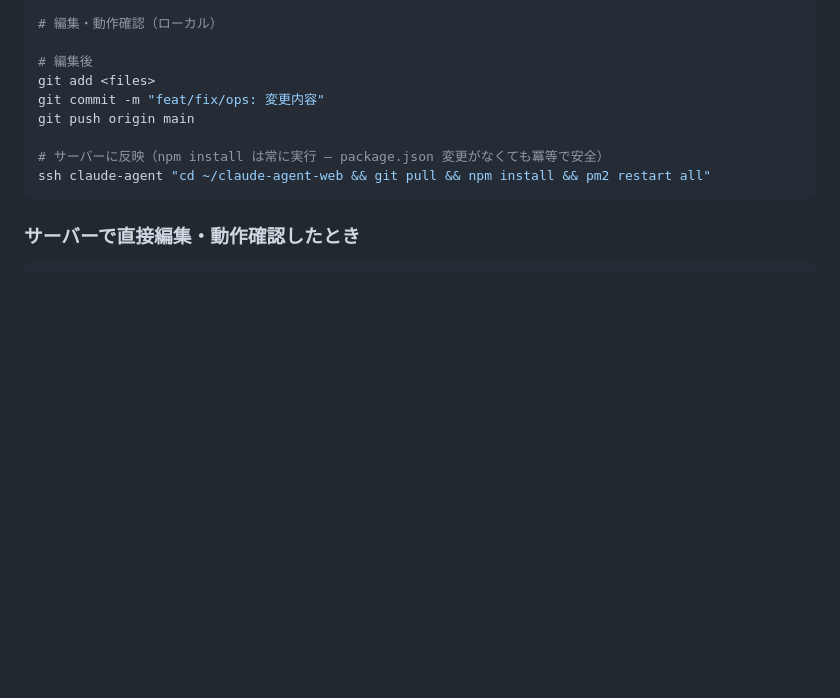
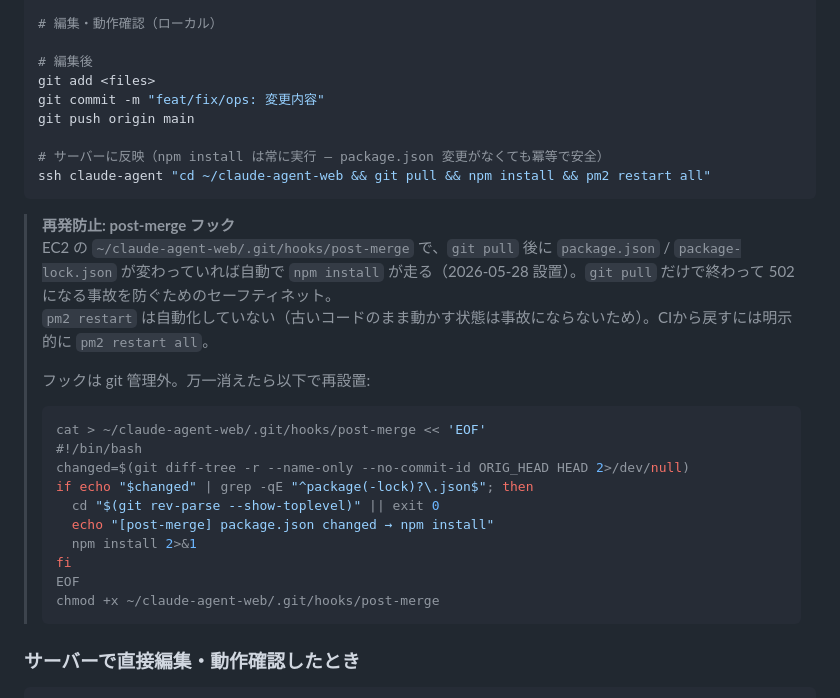
Before and after one commit to masashi-suemitsu/ai-agent, a Markdown page: CLAUDE.md, the part around the change. Drawn GitHub-style; blank space fills up the shorter version.

Commit message:
ops: post-merge フックで npm install 自動化（EC2 502 再発防止）
git pull 後に package.json/package-lock.json が変わっていれば自動で npm install を走らせる post-merge フックを EC2 に設置。CLAUDE.md にも仕様と再設置スクリプトを記載

````diff
--- a/CLAUDE.md
+++ b/CLAUDE.md
@@ -83,6 +83,24 @@ git push origin main
 ssh claude-agent "cd ~/claude-agent-web && git pull && npm install && pm2 restart all"
 ```
 
+> **再発防止: post-merge フック**
+> EC2 の `~/claude-agent-web/.git/hooks/post-merge` で、`git pull` 後に `package.json` / `package-lock.json` が変わっていれば自動で `npm install` が走る（2026-05-28 設置）。`git pull` だけで終わって 502 になる事故を防ぐためのセーフティネット。
+> `pm2 restart` は自動化していない（古いコードのまま動かす状態は事故にならないため）。CIから戻すには明示的に `pm2 restart all`。
+>
+> フックは git 管理外。万一消えたら以下で再設置:
+> ```bash
+> cat > ~/claude-agent-web/.git/hooks/post-merge << 'EOF'
+> #!/bin/bash
+> changed=$(git diff-tree -r --name-only --no-commit-id ORIG_HEAD HEAD 2>/dev/null)
+> if echo "$changed" | grep -qE "^package(-lock)?\.json$"; then
+>   cd "$(git rev-parse --show-toplevel)" || exit 0
+>   echo "[post-merge] package.json changed → npm install"
+>   npm install 2>&1
+> fi
+> EOF
+> chmod +x ~/claude-agent-web/.git/hooks/post-merge
+> ```
+
 ### サーバーで直接編集・動作確認したとき
 
 ```bash
````
